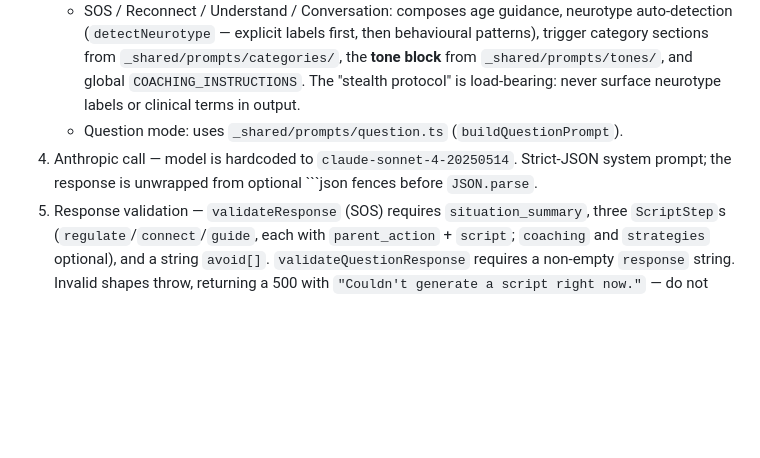
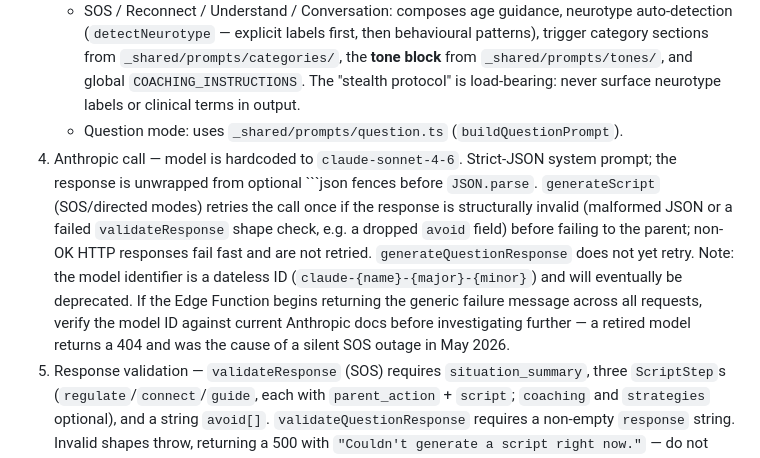
Before and after one commit to mrhtly83-cmd/sturdy, a Markdown page: CLAUDE.md, the part around the change. Drawn GitHub-style; blank space fills up the shorter version.

Commit message:
Update CLAUDE.md: correct model ID to claude-sonnet-4-6, document generateScript retry

````diff
--- a/CLAUDE.md
+++ b/CLAUDE.md
@@ -115,7 +115,8 @@ Theme + fonts (v6 — Golden Beam era):
 3. Prompt assembly (`_shared/buildPrompt.ts`):
    - SOS / Reconnect / Understand / Conversation: composes age guidance, neurotype auto-detection (`detectNeurotype` — explicit labels first, then behavioural patterns), trigger category sections from `_shared/prompts/categories/`, the **tone block** from `_shared/prompts/tones/`, and global `COACHING_INSTRUCTIONS`. The "stealth protocol" is load-bearing: never surface neurotype labels or clinical terms in output.
    - Question mode: uses `_shared/prompts/question.ts` (`buildQuestionPrompt`).
-4. Anthropic call — model is hardcoded to `claude-sonnet-4-20250514`. Strict-JSON system prompt; the response is unwrapped from optional ```json fences before `JSON.parse`.
+4. Anthropic call — model is hardcoded to `claude-sonnet-4-6`. Strict-JSON system prompt; the response is unwrapped from optional ```json fences before `JSON.parse`. `generateScript` (SOS/directed modes) retries the call once if the response is structurally invalid (malformed JSON or a failed `validateResponse` shape check, e.g. a dropped `avoid` field) before failing to the parent; non-OK HTTP responses fail fast and are not retried. `generateQuestionResponse` does not yet retry.
+Note: the model identifier is a dateless ID (`claude-{name}-{major}-{minor}`) and will eventually be deprecated. If the Edge Function begins returning the generic failure message across all requests, verify the model ID against current Anthropic docs before investigating further — a retired model returns a 404 and was the cause of a silent SOS outage in May 2026.
 5. Response validation — `validateResponse` (SOS) requires `situation_summary`, three `ScriptStep`s (`regulate`/`connect`/`guide`, each with `parent_action` + `script`; `coaching` and `strategies` optional), and a string `avoid[]`. `validateQuestionResponse` requires a non-empty `response` string. Invalid shapes throw, returning a 500 with `"Couldn't generate a script right now."` — do not leak Anthropic errors to clients.
 6. Logging — `logUsageEvent` (quota), `logInteractionEvent` (child profile + classified trigger from `triggerClassifier.ts`), `logParentThought` (Question mode persists prompt+response and returns `thought_id`), `logSafetyEvent` (crisis paths). All log calls are fire-and-forget; failures are warned, not thrown.
 
````
